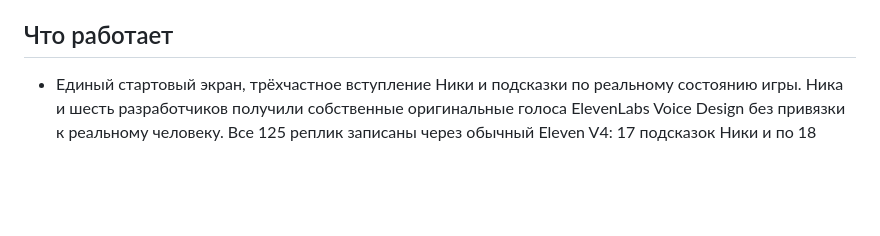
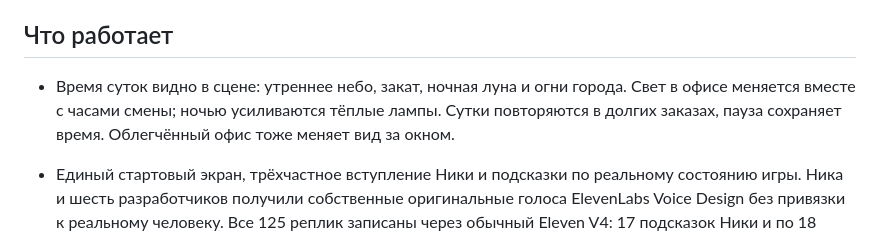
Before and after one commit to ProfessorETH/do-reliza, a Markdown page: README.md, the part around the change. GitHub-like rendering; blank space fills up the shorter version.

```diff
--- a/README.md
+++ b/README.md
@@ -21,6 +21,8 @@ python -m http.server 5179 --bind 127.0.0.1
 `npm ci` устанавливает зафиксированный esbuild на машине сборки; `npm run build` создаёт `dist/demo-v05/` для статического сервера. Исходный просмотр через Python по-прежнему работает без сборки. Игрокам и VPS Node/npm не нужны. Подробности и упаковка — в [DEPLOY.md](DEPLOY.md). Публичный адрес — https://do-reliza.xyz/.
 
 ## Что работает
+
+- Время суток видно в сцене: утреннее небо, закат, ночная луна и огни города. Свет в офисе меняется вместе с часами смены; ночью усиливаются тёплые лампы. Сутки повторяются в долгих заказах, пауза сохраняет время. Облегчённый офис тоже меняет вид за окном.
 
 - Единый стартовый экран, трёхчастное вступление Ники и подсказки по реальному состоянию игры. Ника и шесть разработчиков получили собственные оригинальные голоса ElevenLabs Voice Design без привязки к реальному человеку. Все 125 реплик записаны через обычный Eleven V4: 17 подсказок Ники и по 18 реплик каждого разработчика. В обсуждениях коллеги объясняют свои предложения, могут ошибаться и реагируют на выбор тимлида. Разбор спорного случая стоит час и помогает обосновать несогласие; последствия меняют проект и отношения, а ответы можно перечитать и переслушать в журнале. Локальные MP3 выровнены по громкости с мягкой обработкой, без сильного шумоподавления и эффекта микрофона. Реплики можно повторить; музыка приглушается на время речи, общий выключатель останавливает звук и очередь разговора. В браузере нет запросов к голосовому API.
 - Во время работы коллеги иногда переговариваются: дедлайн, усталость и трудная задача меняют тему. Короткие реплики не повторяются подряд, история сохраняется между заказами. Облачко с именами говорящего и собеседника следует за головой; имя позволяет найти коллегу в офисе. Индикатор читает громкость реальной записи, персонаж поворачивается и жестикулирует. При выключенном звуке остаётся текст; разговоры можно отключить в меню. Важные события и Ника прерывают фоновую очередь. Сам разговор не добавляет скрытых бонусов к работе.
```
Also changed, not shown: planning/OFFICE-DAYLIGHT-QA.md (added, +11 -0 lines).
